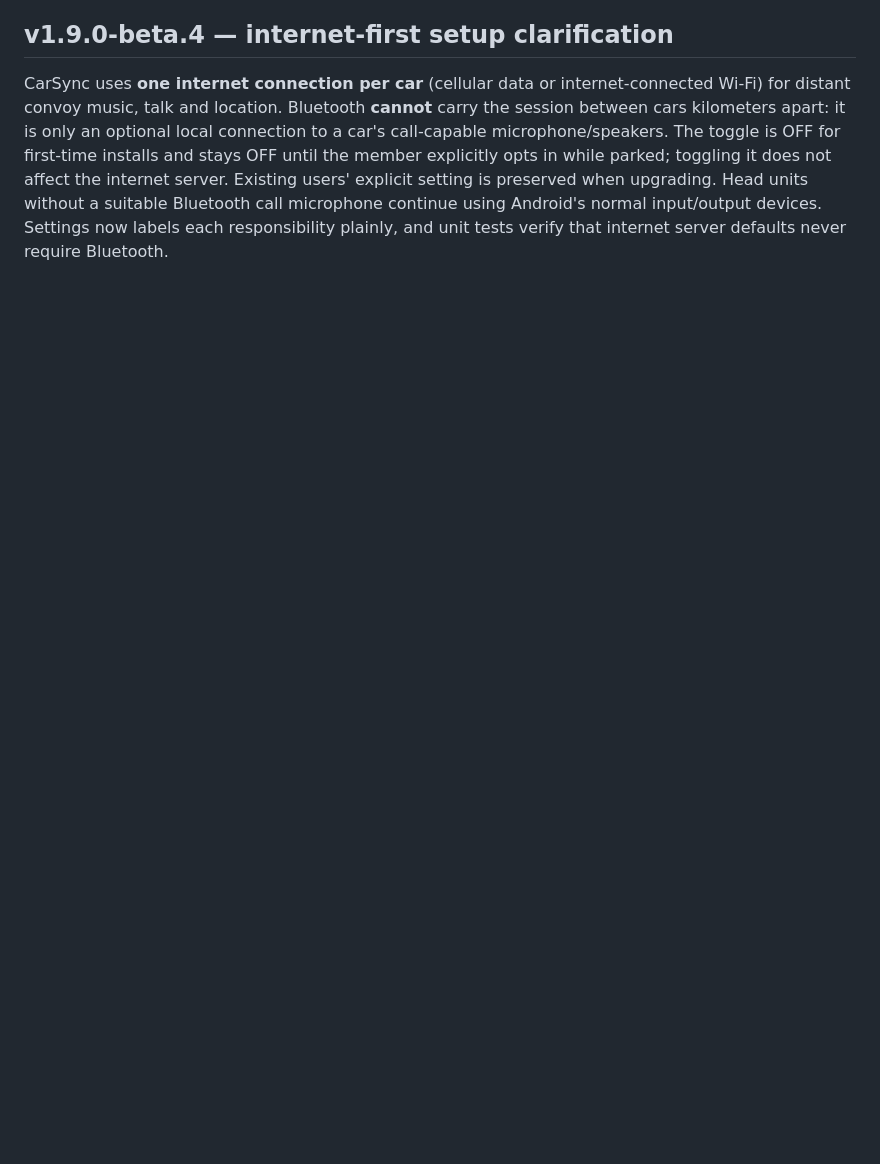
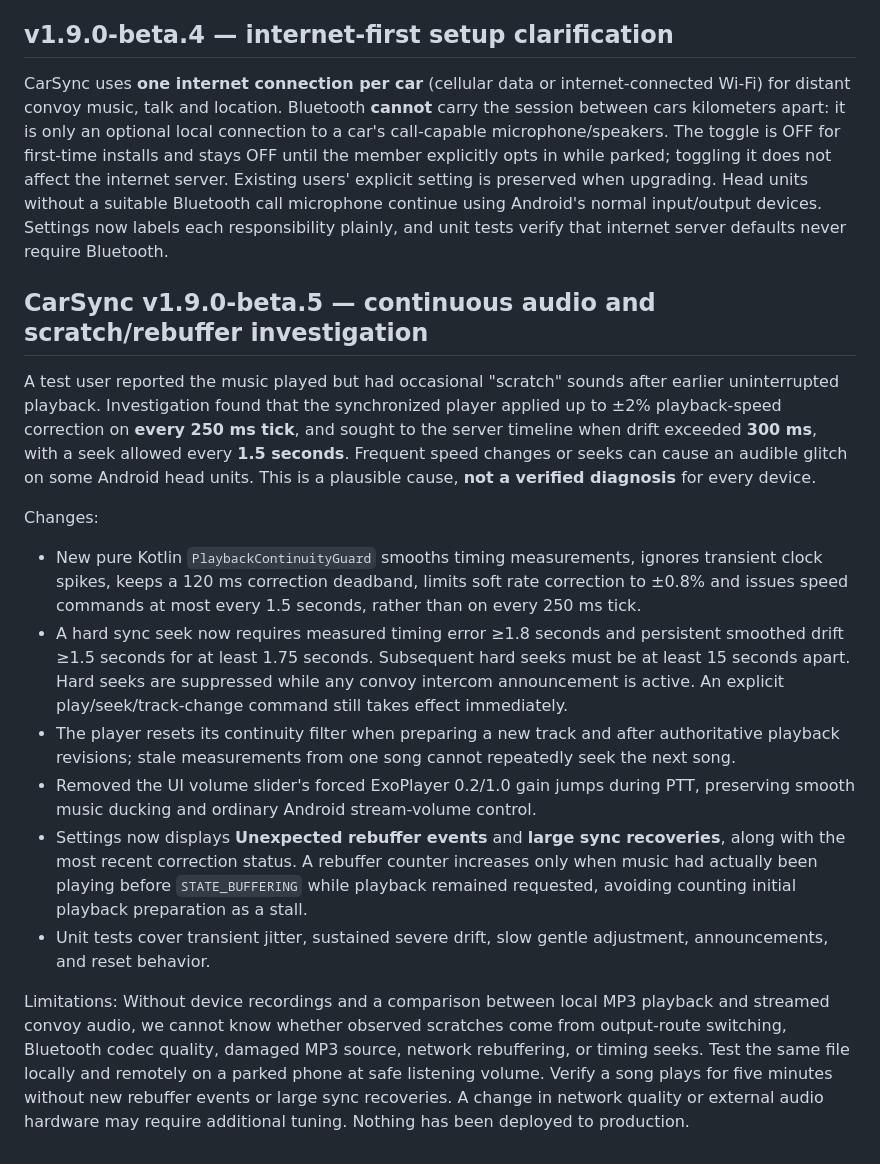
Before and after one commit to moses-code-master/CarSyncMusic, a Markdown page: docs/CONVOY-V17.md, the part around the change. GitHub-like rendering; blank space fills up the shorter version.

Commit message:
docs(v19): playback scratch causes, conservative sync recovery and diagnostic test plan

```diff
--- a/docs/CONVOY-V17.md
+++ b/docs/CONVOY-V17.md
@@ -172,3 +172,18 @@ Release gate: CI tests (codec quality, mixed-version fanout, Android unit/emulat
 ## v1.9.0-beta.4 — internet-first setup clarification
 
 CarSync uses **one internet connection per car** (cellular data or internet-connected Wi-Fi) for distant convoy music, talk and location. Bluetooth **cannot** carry the session between cars kilometers apart: it is only an optional local connection to a car's call-capable microphone/speakers. The toggle is OFF for first-time installs and stays OFF until the member explicitly opts in while parked; toggling it does not affect the internet server. Existing users' explicit setting is preserved when upgrading. Head units without a suitable Bluetooth call microphone continue using Android's normal input/output devices. Settings now labels each responsibility plainly, and unit tests verify that internet server defaults never require Bluetooth.
+
+
+## CarSync v1.9.0-beta.5 — continuous audio and scratch/rebuffer investigation
+
+A test user reported the music played but had occasional "scratch" sounds after earlier uninterrupted playback. Investigation found that the synchronized player applied up to ±2% playback-speed correction on **every 250 ms tick**, and sought to the server timeline when drift exceeded **300 ms**, with a seek allowed every **1.5 seconds**. Frequent speed changes or seeks can cause an audible glitch on some Android head units. This is a plausible cause, **not a verified diagnosis** for every device.
+
+Changes:
+- New pure Kotlin `PlaybackContinuityGuard` smooths timing measurements, ignores transient clock spikes, keeps a 120 ms correction deadband, limits soft rate correction to ±0.8% and issues speed commands at most every 1.5 seconds, rather than on every 250 ms tick.
+- A hard sync seek now requires measured timing error ≥1.8 seconds and persistent smoothed drift ≥1.5 seconds for at least 1.75 seconds. Subsequent hard seeks must be at least 15 seconds apart. Hard seeks are suppressed while any convoy intercom announcement is active. An explicit play/seek/track-change command still takes effect immediately.
+- The player resets its continuity filter when preparing a new track and after authoritative playback revisions; stale measurements from one song cannot repeatedly seek the next song.
+- Removed the UI volume slider's forced ExoPlayer 0.2/1.0 gain jumps during PTT, preserving smooth music ducking and ordinary Android stream-volume control.
+- Settings now displays **Unexpected rebuffer events** and **large sync recoveries**, along with the most recent correction status. A rebuffer counter increases only when music had actually been playing before `STATE_BUFFERING` while playback remained requested, avoiding counting initial playback preparation as a stall.
+- Unit tests cover transient jitter, sustained severe drift, slow gentle adjustment, announcements, and reset behavior.
+
+Limitations: Without device recordings and a comparison between local MP3 playback and streamed convoy audio, we cannot know whether observed scratches come from output-route switching, Bluetooth codec quality, damaged MP3 source, network rebuffering, or timing seeks. Test the same file locally and remotely on a parked phone at safe listening volume. Verify a song plays for five minutes without new rebuffer events or large sync recoveries. A change in network quality or external audio hardware may require additional tuning. Nothing has been deployed to production.
```
